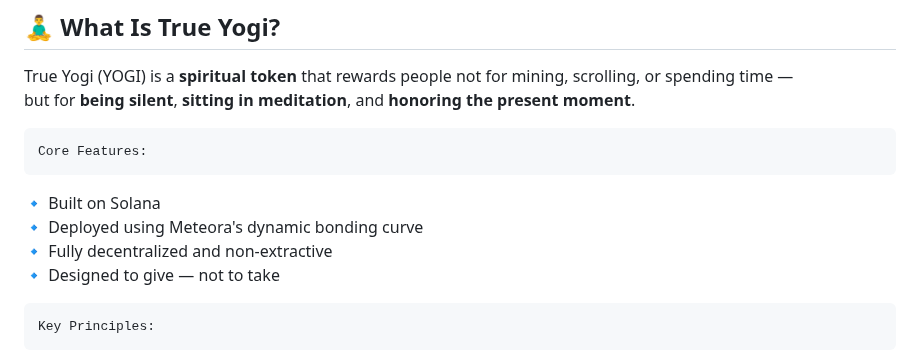
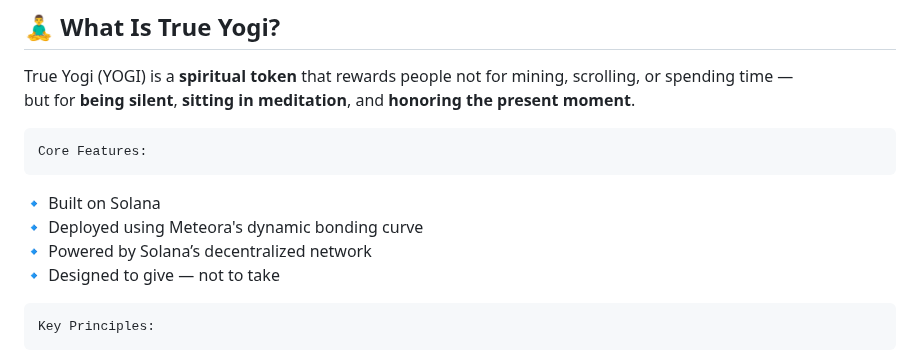
Before and after one commit to TrueYogiApp/TrueYogi-App, a Markdown page: README.md, the part around the change. Drawn GitHub-style.

```diff
--- a/README.md
+++ b/README.md
@@ -17,7 +17,7 @@ but for **being silent**, **sitting in meditation**, and **honoring the present
     Core Features:
 🔹 Built on Solana
 🔹 Deployed using Meteora's dynamic bonding curve
-🔹 Fully decentralized and non-extractive
+🔹 Powered by Solana’s decentralized network
 🔹 Designed to give — not to take
 
     Key Principles:
```
